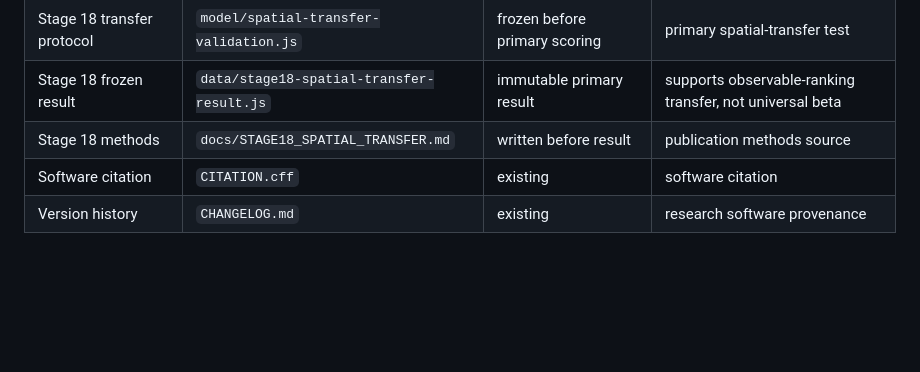
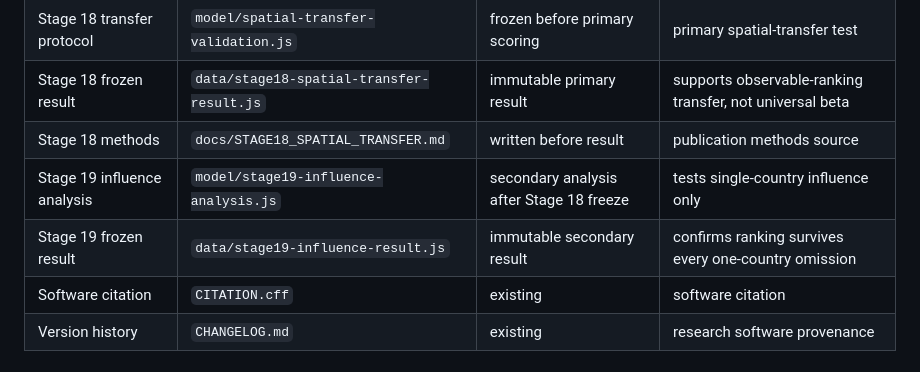
Before and after one commit to Aryakia/carbon-cycle-demo, a Markdown page: publication/TRACEABILITY_MATRIX.md, the part around the change. Drawn GitHub-style; blank space fills up the shorter version.

Commit message:
Trace Stage 19 robustness in publication provenance

```diff
--- a/publication/TRACEABILITY_MATRIX.md
+++ b/publication/TRACEABILITY_MATRIX.md
@@ -20,6 +20,8 @@ This file is the human-readable provenance map from research question to reposit
 | Stage 18 transfer protocol | `model/spatial-transfer-validation.js` | frozen before primary scoring | primary spatial-transfer test |
 | Stage 18 frozen result | `data/stage18-spatial-transfer-result.js` | immutable primary result | supports observable-ranking transfer, not universal beta |
 | Stage 18 methods | `docs/STAGE18_SPATIAL_TRANSFER.md` | written before result | publication methods source |
+| Stage 19 influence analysis | `model/stage19-influence-analysis.js` | secondary analysis after Stage 18 freeze | tests single-country influence only |
+| Stage 19 frozen result | `data/stage19-influence-result.js` | immutable secondary result | confirms ranking survives every one-country omission |
 | Software citation | `CITATION.cff` | existing | software citation |
 | Version history | `CHANGELOG.md` | existing | research software provenance |
 
```
